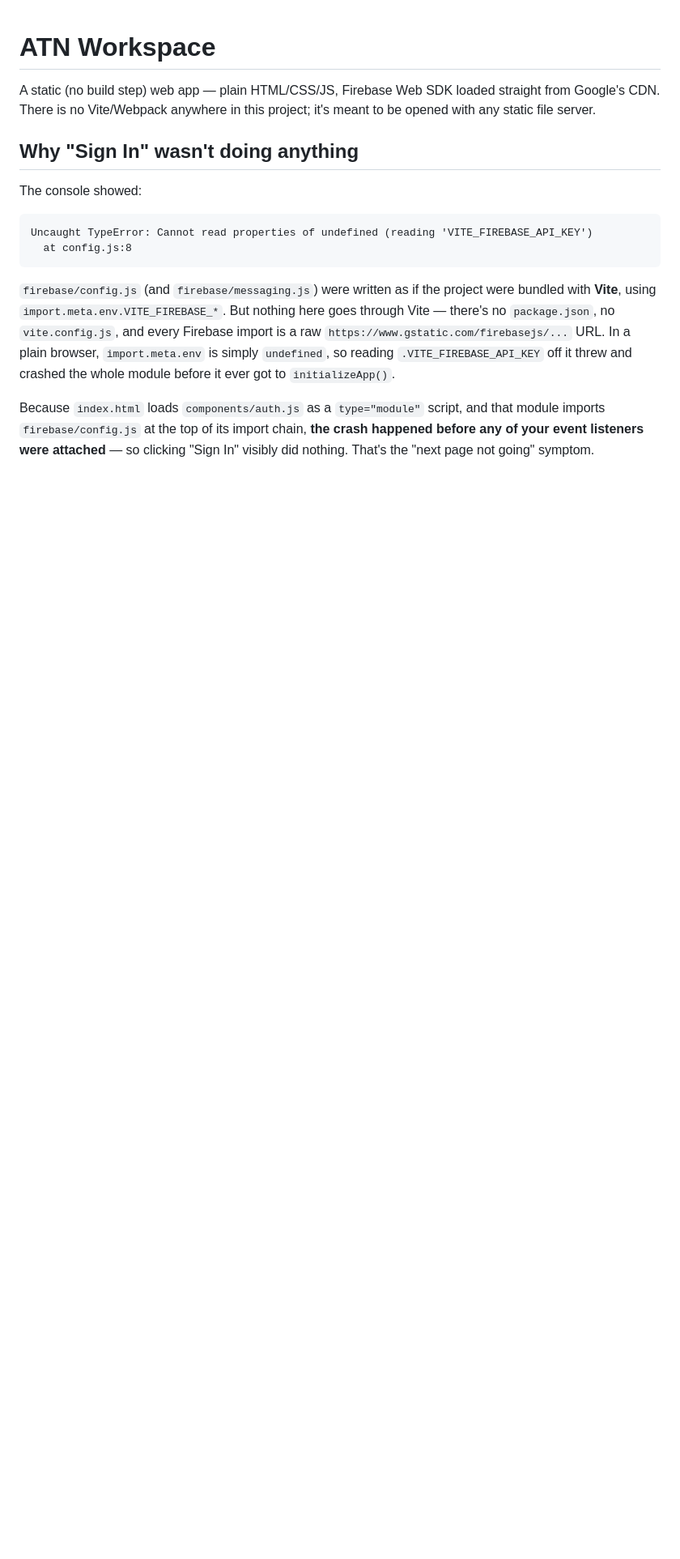
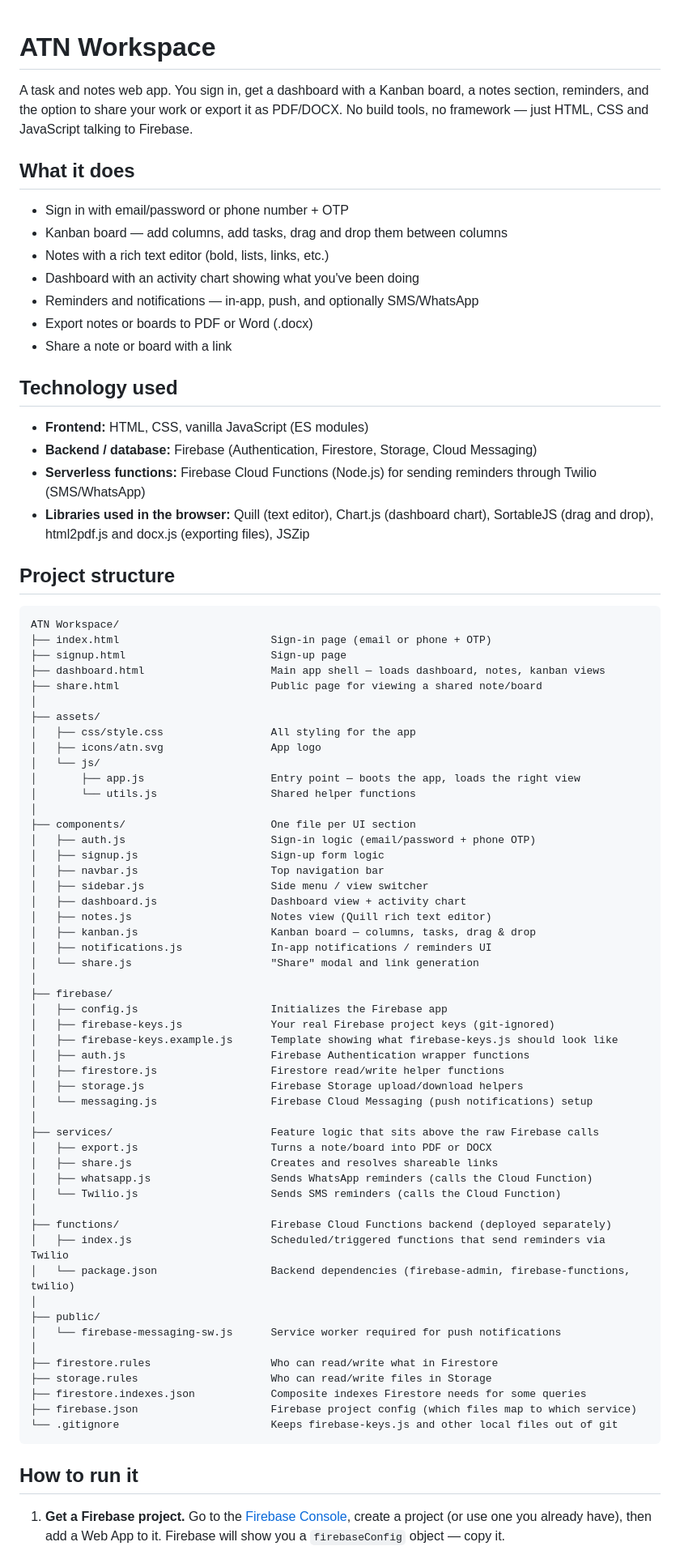
Before and after one commit to mohitthapa09/ADVANCE-TASKS-NOTES, a Markdown page: README.md, the part around one of its changes. Shown at 81% size. Drawn GitHub-style; blank space fills up the shorter version.

````diff
--- a/README.md
+++ b/README.md
@@ -1,29 +1,82 @@
 # ATN Workspace
 
-A static (no build step) web app — plain HTML/CSS/JS, Firebase Web SDK loaded
-straight from Google's CDN. There is no Vite/Webpack anywhere in this project;
-it's meant to be opened with any static file server.
+A task and notes web app. You sign in, get a dashboard with a Kanban board, a notes section, reminders, and the option to share your work or export it as PDF/DOCX. No build tools, no framework — just HTML, CSS and JavaScript talking to Firebase.
 
-## Why "Sign In" wasn't doing anything
+## What it does
 
-The console showed:
+- Sign in with email/password or phone number + OTP
+- Kanban board — add columns, add tasks, drag and drop them between columns
+- Notes with a rich text editor (bold, lists, links, etc.)
+- Dashboard with an activity chart showing what you've been doing
+- Reminders and notifications — in-app, push, and optionally SMS/WhatsApp
+- Export notes or boards to PDF or Word (.docx)
+- Share a note or board with a link
+
+## Technology used
+
+- **Frontend:** HTML, CSS, vanilla JavaScript (ES modules)
+- **Backend / database:** Firebase (Authentication, Firestore, Storage, Cloud Messaging)
+- **Serverless functions:** Firebase Cloud Functions (Node.js) for sending reminders through Twilio (SMS/WhatsApp)
+- **Libraries used in the browser:** Quill (text editor), Chart.js (dashboard chart), SortableJS (drag and drop), html2pdf.js and docx.js (exporting files), JSZip
+
+## Project structure
 
 ```
-Uncaught TypeError: Cannot read properties of undefined (reading 'VITE_FIREBASE_API_KEY')
-  at config.js:8
+ATN Workspace/
+├── index.html                        Sign-in page (email or phone + OTP)
+├── signup.html                       Sign-up page
+├── dashboard.html                    Main app shell — loads dashboard, notes, kanban views
+├── share.html                        Public page for viewing a shared note/board
+│
+├── assets/
+│   ├── css/style.css                 All styling for the app
+│   ├── icons/atn.svg                 App logo
+│   └── js/
+│       ├── app.js                    Entry point — boots the app, loads the right view
+│       └── utils.js                  Shared helper functions
+│
+├── components/                       One file per UI section
+│   ├── auth.js                       Sign-in logic (email/password + phone OTP)
+│   ├── signup.js                     Sign-up form logic
+│   ├── navbar.js                     Top navigation bar
+│   ├── sidebar.js                    Side menu / view switcher
+│   ├── dashboard.js                  Dashboard view + activity chart
+│   ├── notes.js                      Notes view (Quill rich text editor)
+│   ├── kanban.js                     Kanban board — columns, tasks, drag & drop
+│   ├── notifications.js              In-app notifications / reminders UI
+│   └── share.js                      "Share" modal and link generation
+│
+├── firebase/
+│   ├── config.js                     Initializes the Firebase app
+│   ├── firebase-keys.js              Your real Firebase project keys (git-ignored)
+│   ├── firebase-keys.example.js      Template showing what firebase-keys.js should look like
+│   ├── auth.js                       Firebase Authentication wrapper functions
+│   ├── firestore.js                  Firestore read/write helper functions
+│   ├── storage.js                    Firebase Storage upload/download helpers
+│   └── messaging.js                  Firebase Cloud Messaging (push notifications) setup
+│
+├── services/                         Feature logic that sits above the raw Firebase calls
+│   ├── export.js                     Turns a note/board into PDF or DOCX
+│   ├── share.js                      Creates and resolves shareable links
+│   ├── whatsapp.js                   Sends WhatsApp reminders (calls the Cloud Function)
+│   └── Twilio.js                     Sends SMS reminders (calls the Cloud Function)
+│
+├── functions/                        Firebase Cloud Functions backend (deployed separately)
+│   ├── index.js                      Scheduled/triggered functions that send reminders via Twilio
+│   └── package.json                  Backend dependencies (firebase-admin, firebase-functions, twilio)
+│
+├── public/
+│   └── firebase-messaging-sw.js      Service worker required for push notifications
+│
+├── firestore.rules                   Who can read/write what in Firestore
+├── storage.rules                     Who can read/write files in Storage
+├── firestore.indexes.json            Composite indexes Firestore needs for some queries
+├── firebase.json                     Firebase project config (which files map to which service)
+└── .gitignore                        Keeps firebase-keys.js and other local files out of git
 ```
 
-`firebase/config.js` (and `firebase/messaging.js`) were written as if the
-project were bundled with **Vite**, using `import.meta.env.VITE_FIREBASE_*`.
-But nothing here goes through Vite — there's no `package.json`, no
-`vite.config.js`, and every Firebase import is a raw
-`https://www.gstatic.com/firebasejs/...` URL. In a plain browser, `import.meta.env`
-is simply `undefined`, so reading `.VITE_FIREBASE_API_KEY` off it threw and
-crashed the whole module before it ever got to `initializeApp()`.
+## How to run it
 
-Because `index.html` loads `components/auth.js` as a `type="module"` script,
-and that module imports `firebase/config.js` at the top of its import chain,
-**the crash happened before any of your event listeners were attached** — so
-clicking "Sign In" visibly did nothing. That's the "next page not going"
-symptom.
+1. **Get a Firebase project.**
+   Go to the [Firebase Console](https://console.firebase.google.com), create a project (or use one you already have), then add a Web App to it. Firebase will show you a `firebaseConfig` object — copy it.
 
````
Also changed, not shown: other parts of README.md (+38 -85 lines).
